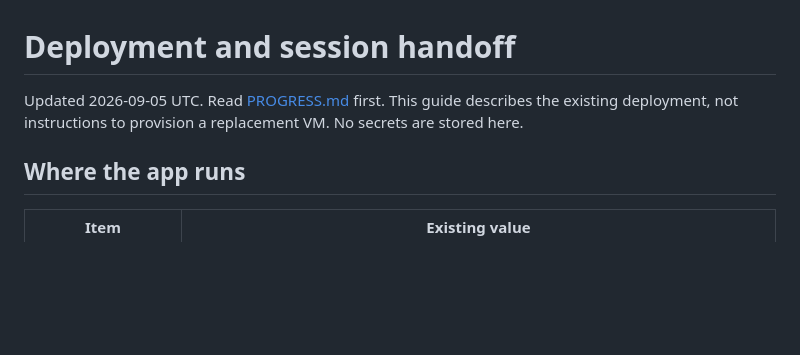
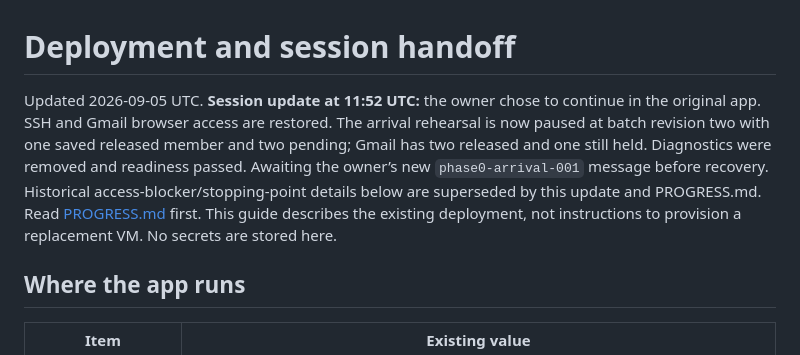
Before and after one commit to robertguss/email-sucks, a Markdown page: docs/exe-deployment-handoff.md, the part around the change. Rendered like a GitHub page; blank space fills up the shorter version.

```diff
--- a/docs/exe-deployment-handoff.md
+++ b/docs/exe-deployment-handoff.md
@@ -1,6 +1,6 @@
 # Deployment and session handoff
 
-Updated 2026-09-05 UTC. Read [PROGRESS.md](../PROGRESS.md) first. This guide describes the existing deployment, not instructions to provision a replacement VM. No secrets are stored here.
+Updated 2026-09-05 UTC. **Session update at 11:52 UTC:** the owner chose to continue in the original app. SSH and Gmail browser access are restored. The arrival rehearsal is now paused at batch revision two with one saved released member and two pending; Gmail has two released and one still held. Diagnostics were removed and readiness passed. Awaiting the owner’s new `phase0-arrival-001` message before recovery. Historical access-blocker/stopping-point details below are superseded by this update and PROGRESS.md. Read [PROGRESS.md](../PROGRESS.md) first. This guide describes the existing deployment, not instructions to provision a replacement VM. No secrets are stored here.
 
 ## Where the app runs
 
```
Also changed, not shown: PROGRESS.md (+3 -3 lines).
